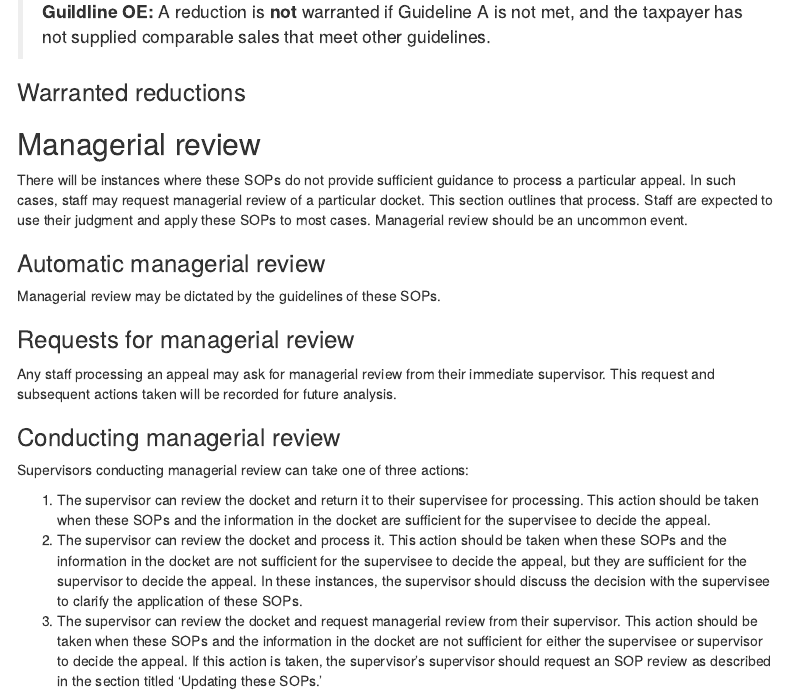
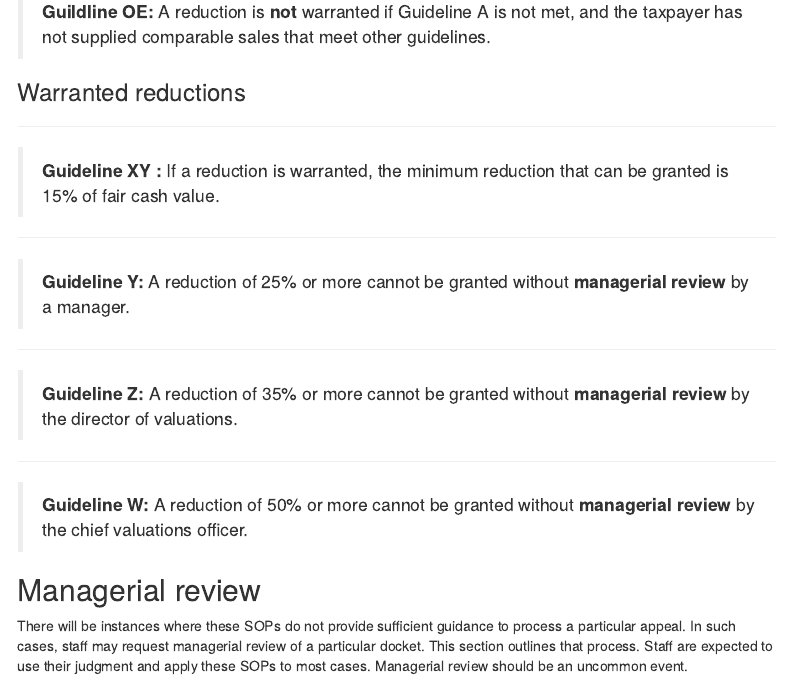
Before and after one commit to ccao-data/wiki, an R Markdown document (sops/residential-appeals.Rmd): the page in a window 1100 px wide, from 13050 px down. Rendered offline with R 4.5, knitr and Pandoc, with nearby package versions; menus at the side of the page are left out.

Commit message:
warranted reductions

```diff
--- a/sops/residential-appeals.Rmd
+++ b/sops/residential-appeals.Rmd
@@ -475,6 +475,18 @@ The following guidelines define the criteria for a successful valuation claim:
 
 ### Warranted reductions
 
+******
+> **Guideline XY :** If a reduction is warranted, the minimum reduction that can be granted is 15% of fair cash value.
+
+******
+> **Guideline Y:** A reduction of 25% or more cannot be granted without **managerial review** by a manager.
+
+******
+> **Guideline Z:** A reduction of 35% or more cannot be granted without **managerial review** by the director of valuations.
+
+******
+> **Guideline W:** A reduction of 50% or more cannot be granted without **managerial review** by the chief valuations officer.
+
 ## Managerial review
 
 There will be instances where these SOPs do not provide sufficient guidance to process a particular appeal. In such cases, staff may request managerial review of a particular docket. This section outlines that process. Staff are expected to use their judgment and apply these SOPs to most cases. Managerial review should be an uncommon event.
```
